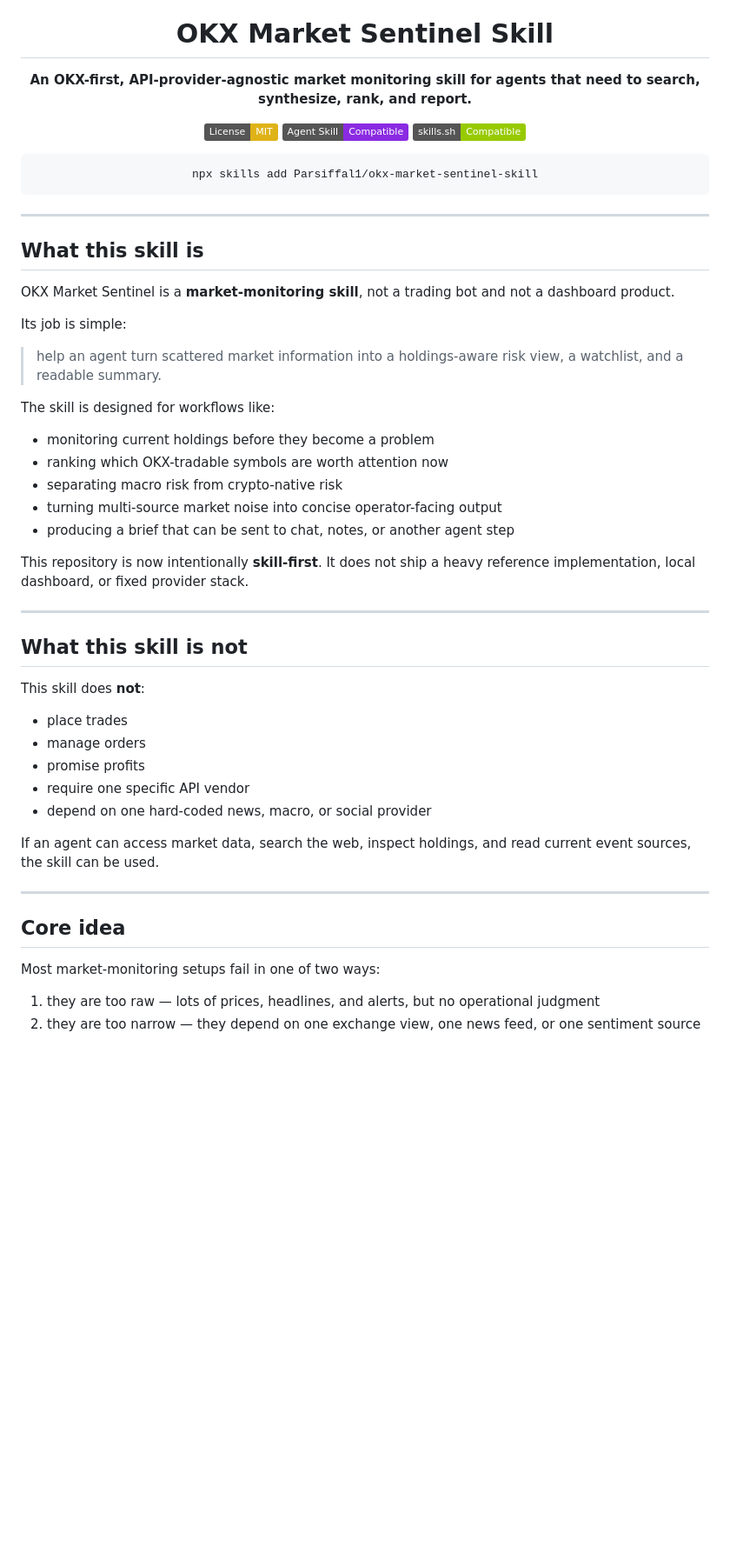
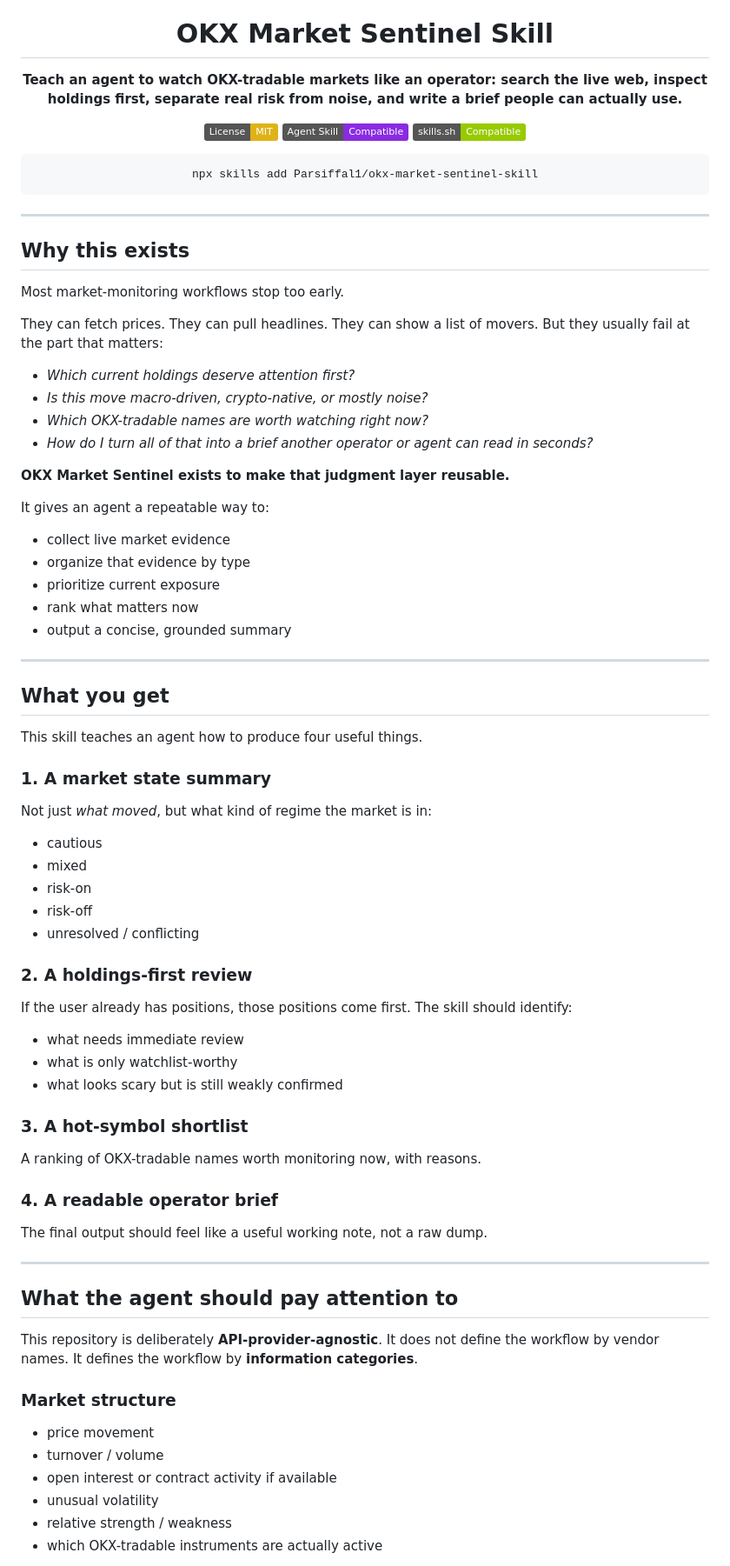
Before and after one commit to Parsiffal1/okx-market-sentinel-skill, a Markdown page: README.md, the part around one of its changes. Shown at 87% size. Drawn GitHub-style; badges without logos; blank space fills up the shorter version.

```diff
--- a/README.md
+++ b/README.md
@@ -4,7 +4,7 @@
 
 # OKX Market Sentinel Skill
 
-**An OKX-first, API-provider-agnostic market monitoring skill for agents that need to search, synthesize, rank, and report.**
+**Teach an agent to watch OKX-tradable markets like an operator: search the live web, inspect holdings first, separate real risk from noise, and write a brief people can actually use.**
 
 [![License: MIT](https://img.shields.io/badge/License-MIT-yellow.svg)](LICENSE)
 [![Agent Skill](https://img.shields.io/badge/Agent%20Skill-Compatible-blueviolet)](https://skills.sh)
@@ -18,44 +18,67 @@ npx skills add Parsiffal1/okx-market-sentinel-skill
 
 ---
 
-## What this skill is
+## Why this exists
 
-OKX Market Sentinel is a **market-monitoring skill**, not a trading bot and not a dashboard product.
+Most market-monitoring workflows stop too early.
 
-Its job is simple:
+They can fetch prices. They can pull headlines. They can show a list of movers.
+But they usually fail at the part that matters:
 
-> help an agent turn scattered market information into a holdings-aware risk view, a watchlist, and a readable summary.
+- *Which current holdings deserve attention first?*
+- *Is this move macro-driven, crypto-native, or mostly noise?*
+- *Which OKX-tradable names are worth watching right now?*
+- *How do I turn all of that into a brief another operator or agent can read in seconds?*
 
-The skill is designed for workflows like:
+**OKX Market Sentinel exists to make that judgment layer reusable.**
 
-- monitoring current holdings before they become a problem
-- ranking which OKX-tradable symbols are worth attention now
-- separating macro risk from crypto-native risk
-- turning multi-source market noise into concise operator-facing output
-- producing a brief that can be sent to chat, notes, or another agent step
-
-This repository is now intentionally **skill-first**. It does not ship a heavy reference implementation, local dashboard, or fixed provider stack.
+It gives an agent a repeatable way to:
+- collect live market evidence
+- organize that evidence by type
+- prioritize current exposure
+- rank what matters now
+- output a concise, grounded summary
 
 ---
 
-## What this skill is not
+## What you get
 
-This skill does **not**:
+This skill teaches an agent how to produce four useful things.
 
-- place trades
-- manage orders
-- promise profits
-- require one specific API vendor
-- depend on one hard-coded news, macro, or social provider
+### 1. A market state summary
+Not just *what moved*, but what kind of regime the market is in:
+- cautious
+- mixed
+- risk-on
+- risk-off
+- unresolved / conflicting
 
-If an agent can access market data, search the web, inspect holdings, and read current event sources, the skill can be used.
+### 2. A holdings-first review
+If the user already has positions, those positions come first.
+The skill should identify:
+- what needs immediate review
+- what is only watchlist-worthy
+- what looks scary but is still weakly confirmed
+
+### 3. A hot-symbol shortlist
+A ranking of OKX-tradable names worth monitoring now, with reasons.
+
+### 4. A readable operator brief
+The final output should feel like a useful working note, not a raw dump.
 
 ---
 
-## Core idea
+## What the agent should pay attention to
 
-Most market-monitoring setups fail in one of two ways:
+This repository is deliberately **API-provider-agnostic**.
+It does not define the workflow by vendor names.
+It defines the workflow by **information categories**.
 
-1. they are too raw — lots of prices, headlines, and alerts, but no operational judgment
-2. they are too narrow — they depend on one exchange view, one news feed, or one sentiment source
+### Market structure
+- price movement
+- turnover / volume
+- open interest or contract activity if available
+- unusual volatility
+- relative strength / weakness
+- which OKX-tradable instruments are actually active
 
```
Also changed, not shown: other parts of README.md (+128 -141 lines), README.zh.md (+177 -183 lines), SKILL.md (+2 -2 lines).
